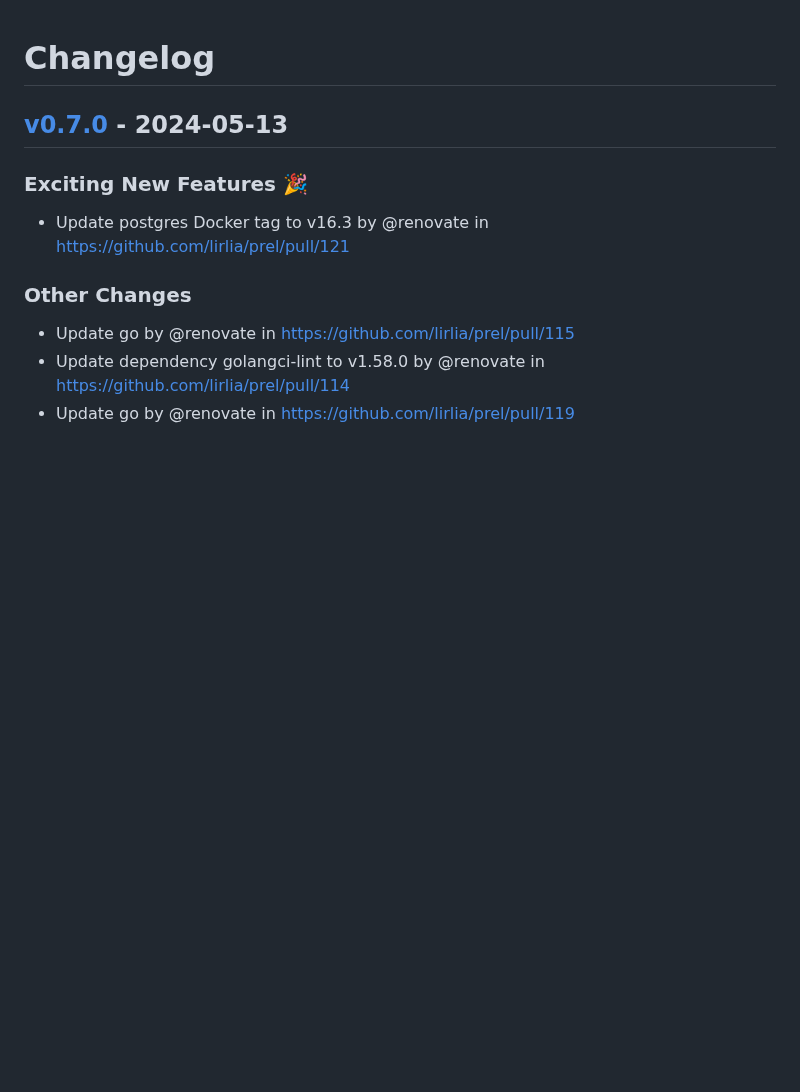
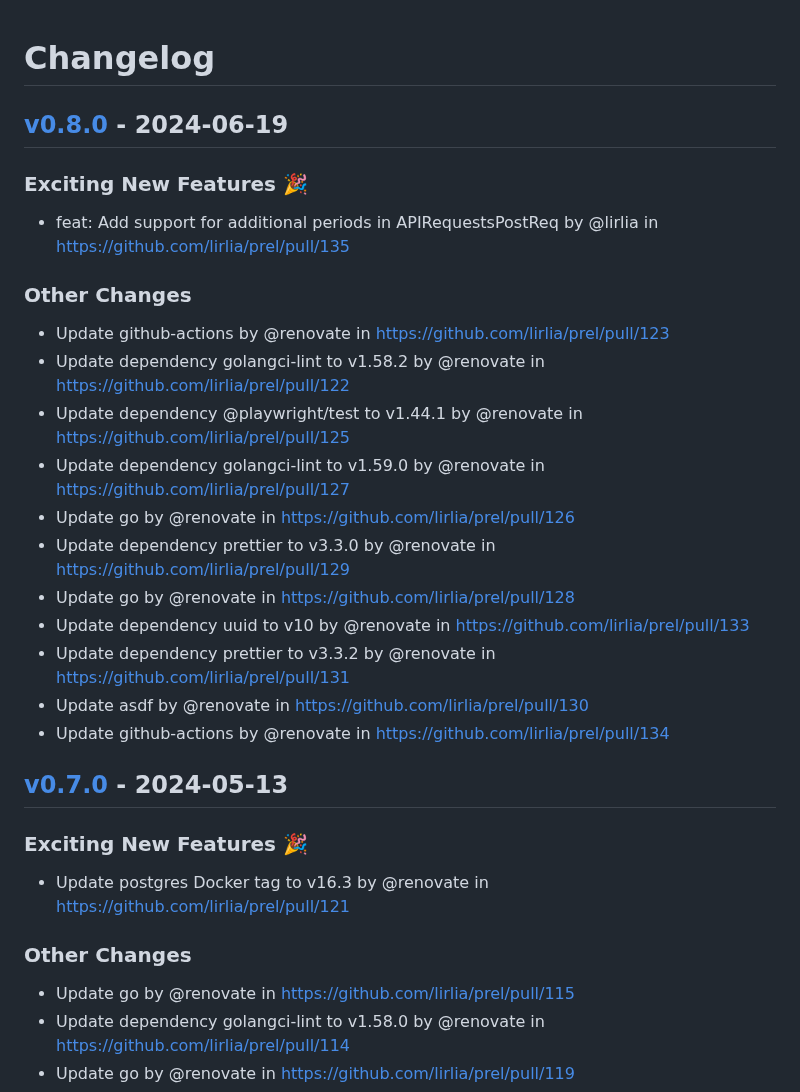
Before and after one commit to lirlia/prel, a Markdown page: CHANGELOG.md, the part around the change. GitHub-like rendering; blank space fills up the shorter version.

Commit message:
[tagpr] update CHANGELOG.md

```diff
--- a/CHANGELOG.md
+++ b/CHANGELOG.md
@@ -1,4 +1,20 @@
 # Changelog
+
+## [v0.8.0](https://github.com/lirlia/prel/compare/v0.7.0...v0.8.0) - 2024-06-19
+### Exciting New Features 🎉
+- feat: Add support for additional periods in APIRequestsPostReq by @lirlia in https://github.com/lirlia/prel/pull/135
+### Other Changes
+- Update github-actions by @renovate in https://github.com/lirlia/prel/pull/123
+- Update dependency golangci-lint to v1.58.2 by @renovate in https://github.com/lirlia/prel/pull/122
+- Update dependency @playwright/test to v1.44.1 by @renovate in https://github.com/lirlia/prel/pull/125
+- Update dependency golangci-lint to v1.59.0 by @renovate in https://github.com/lirlia/prel/pull/127
+- Update go by @renovate in https://github.com/lirlia/prel/pull/126
+- Update dependency prettier to v3.3.0 by @renovate in https://github.com/lirlia/prel/pull/129
+- Update go by @renovate in https://github.com/lirlia/prel/pull/128
+- Update dependency uuid to v10 by @renovate in https://github.com/lirlia/prel/pull/133
+- Update dependency prettier to v3.3.2 by @renovate in https://github.com/lirlia/prel/pull/131
+- Update asdf by @renovate in https://github.com/lirlia/prel/pull/130
+- Update github-actions by @renovate in https://github.com/lirlia/prel/pull/134
 
 ## [v0.7.0](https://github.com/lirlia/prel/compare/v0.6.2...v0.7.0) - 2024-05-13
 ### Exciting New Features 🎉
```
